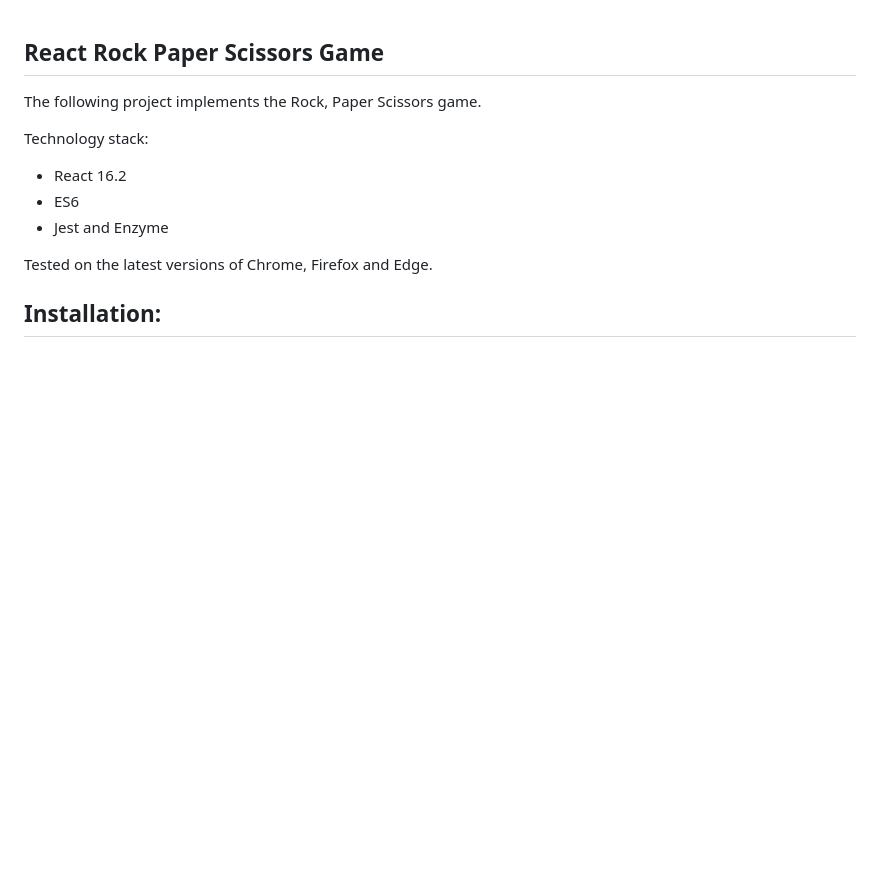
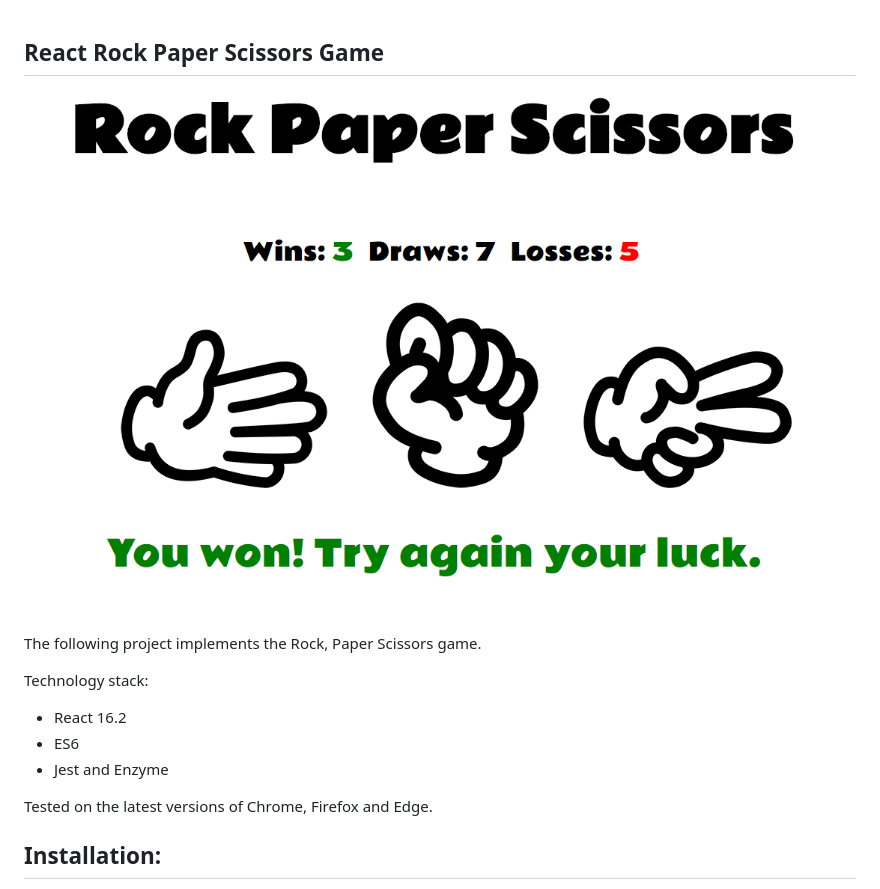
Before and after one commit to KleoPetroff/react-rock-paper-scissors, a Markdown page: README.md, the part around the change. Drawn GitHub-style; pictures changed too: repo/screen.png (added); blank space fills up the shorter version.

Commit message:
add game image

```diff
--- a/README.md
+++ b/README.md
@@ -1,4 +1,6 @@
 ## React Rock Paper Scissors Game
+
+![Rock Paper Scissors](repo/screen.png?raw=true "Rock Paper Scissors")
 
 The following project implements the Rock, Paper Scissors game.
 
```
